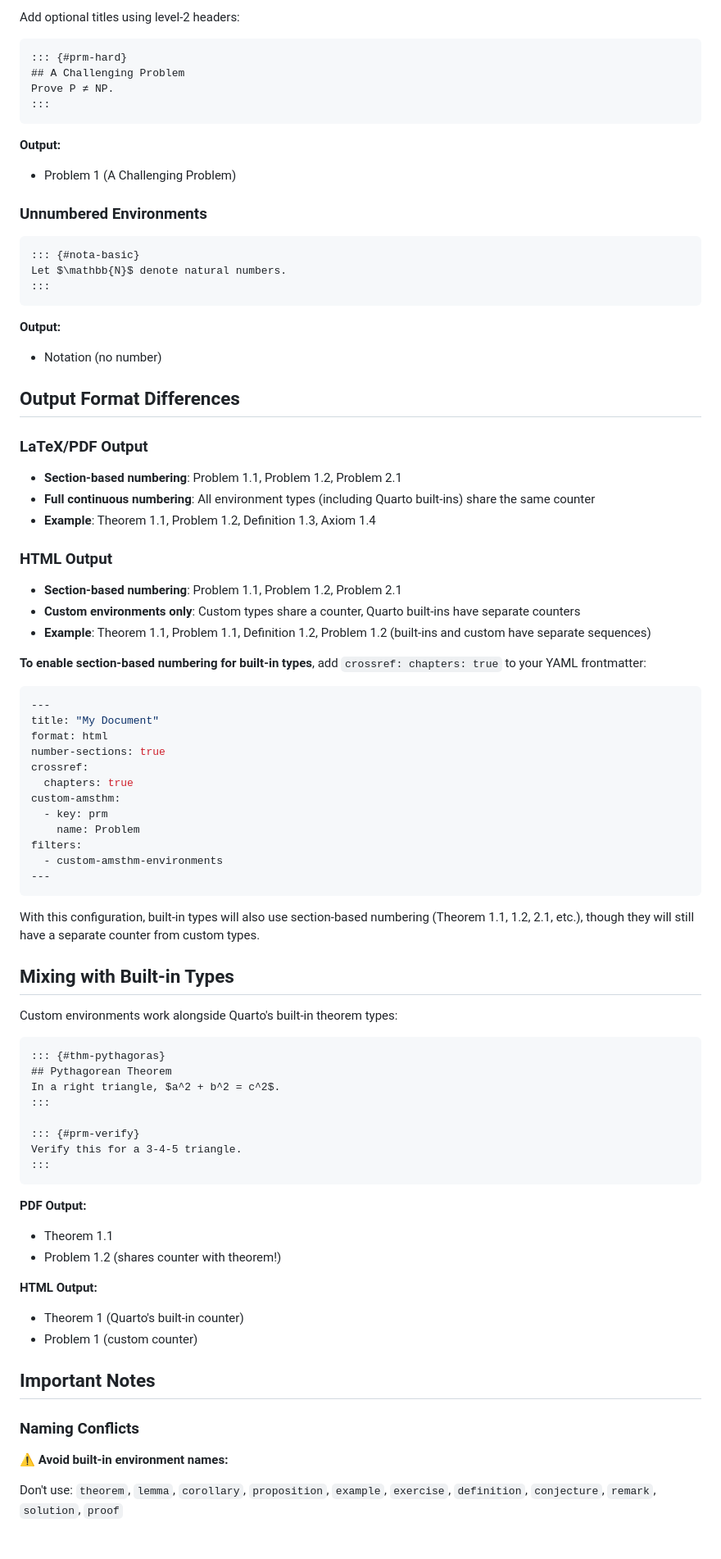
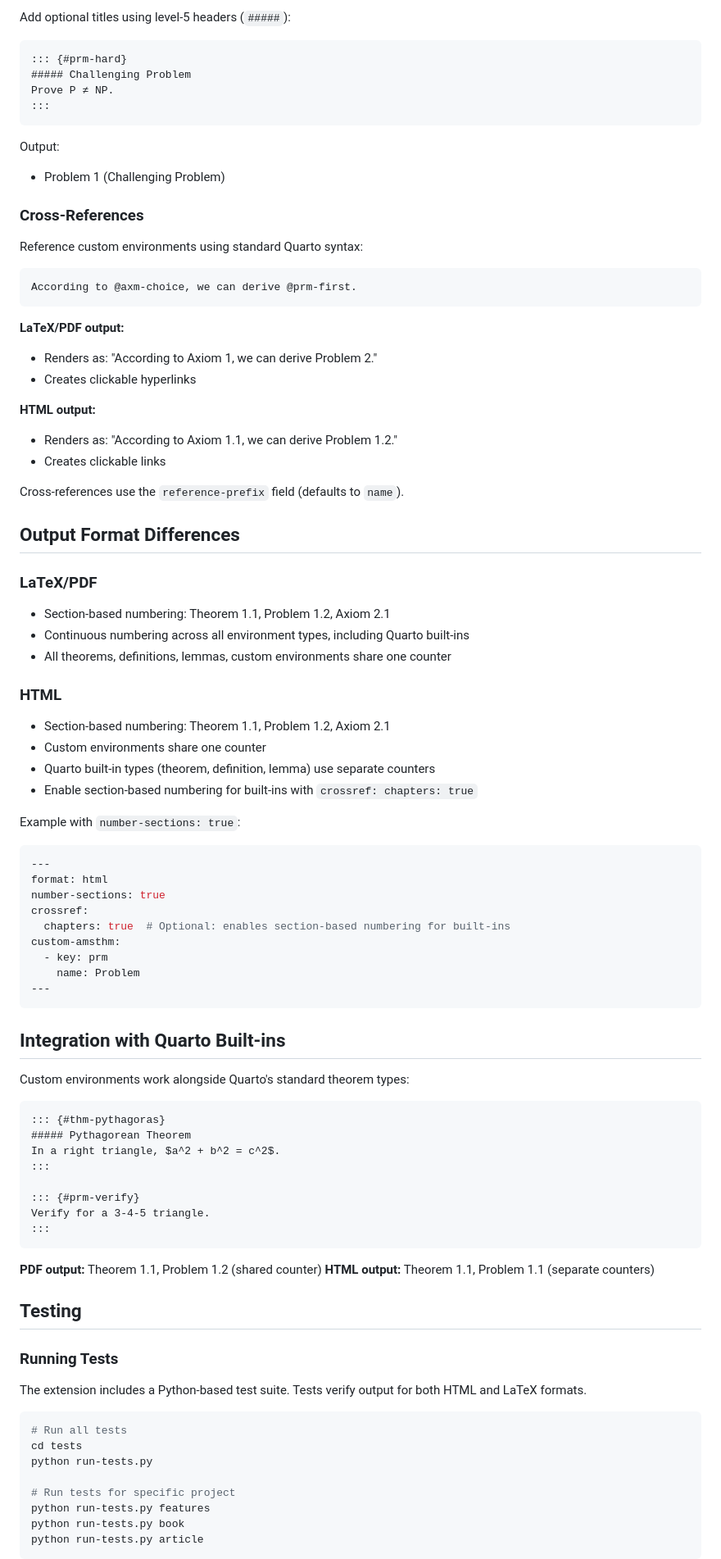
Before and after one commit to alexander-newton/custom-amsthm-environments, a Markdown page: README.md, the part around one of its changes. Shown at 82% size. GitHub-like rendering.

````diff
--- a/README.md
+++ b/README.md
@@ -147,88 +165,95 @@ Every set has a choice function.
 
-Add optional titles using level-2 headers:
+Add optional titles using level-5 headers (`#####`):
 
 ```markdown
 ::: {#prm-hard}
-## A Challenging Problem
+##### Challenging Problem
 Prove P ≠ NP.
 :::
 ```
 
-**Output:**
-- Problem 1 (A Challenging Problem)
+Output:
+- Problem 1 (Challenging Problem)
 
-### Unnumbered Environments
+### Cross-References
+
+Reference custom environments using standard Quarto syntax:
 
 ```markdown
-::: {#nota-basic}
-Let $\mathbb{N}$ denote natural numbers.
-:::
+According to @axm-choice, we can derive @prm-first.
 ```
 
-**Output:**
-- Notation (no number)
+**LaTeX/PDF output:**
+- Renders as: "According to Axiom 1, we can derive Problem 2."
+- Creates clickable hyperlinks
+
+**HTML output:**
+- Renders as: "According to Axiom 1.1, we can derive Problem 1.2."
+- Creates clickable links
+
+Cross-references use the `reference-prefix` field (defaults to `name`).
 
 ## Output Format Differences
 
-### LaTeX/PDF Output
+### LaTeX/PDF
 
-- **Section-based numbering**: Problem 1.1, Problem 1.2, Problem 2.1
-- **Full continuous numbering**: All environment types (including Quarto built-ins) share the same counter
-- **Example**: Theorem 1.1, Problem 1.2, Definition 1.3, Axiom 1.4
+- Section-based numbering: Theorem 1.1, Problem 1.2, Axiom 2.1
+- Continuous numbering across all environment types, including Quarto built-ins
+- All theorems, definitions, lemmas, custom environments share one counter
 
-### HTML Output
+### HTML
 
-- **Section-based numbering**: Problem 1.1, Problem 1.2, Problem 2.1
-- **Custom environments only**: Custom types share a counter, Quarto built-ins have separate counters
-- **Example**: Theorem 1.1, Problem 1.1, Definition 1.2, Problem 1.2 (built-ins and custom have separate sequences)
+- Section-based numbering: Theorem 1.1, Problem 1.2, Axiom 2.1
+- Custom environments share one counter
+- Quarto built-in types (theorem, definition, lemma) use separate counters
+- Enable section-based numbering for built-ins with `crossref: chapters: true`
 
-**To enable section-based numbering for built-in types**, add `crossref: chapters: true` to your YAML frontmatter:
+Example with `number-sections: true`:
 
 ```yaml
 ---
-title: "My Document"
 format: html
 number-sections: true
 crossref:
-  chapters: true
+  chapters: true  # Optional: enables section-based numbering for built-ins
 custom-amsthm:
   - key: prm
     name: Problem
-filters:
-  - custom-amsthm-environments
 ---
 ```
 
-With this configuration, built-in types will also use section-based numbering (Theorem 1.1, 1.2, 2.1, etc.), though they will still have a separate counter from custom types.
+## Integration with Quarto Built-ins
 
-## Mixing with Built-in Types
-
-Custom environments work alongside Quarto's built-in theorem types:
+Custom environments work alongside Quarto's standard theorem types:
 
 ```markdown
 ::: {#thm-pythagoras}
-## Pythagorean Theorem
+##### Pythagorean Theorem
 In a right triangle, $a^2 + b^2 = c^2$.
 :::
 
 ::: {#prm-verify}
-Verify this for a 3-4-5 triangle.
+Verify for a 3-4-5 triangle.
 :::
 ```
 
-**PDF Output:**
-- Theorem 1.1
-- Problem 1.2 (shares counter with theorem!)
+**PDF output:** Theorem 1.1, Problem 1.2 (shared counter)
+**HTML output:** Theorem 1.1, Problem 1.1 (separate counters)
 
-**HTML Output:**
-- Theorem 1 (Quarto's built-in counter)
-- Problem 1 (custom counter)
+## Testing
 
-## Important Notes
+### Running Tests
 
-### Naming Conflicts
+The extension includes a Python-based test suite. Tests verify output for both HTML and LaTeX formats.
 
-⚠️ **Avoid built-in environment names:**
+```bash
+# Run all tests
+cd tests
+python run-tests.py
 
-Don't use: `theorem`, `lemma`, `corollary`, `proposition`, `example`, `exercise`, `definition`, `conjecture`, `remark`, `solution`, `proof`
+# Run tests for specific project
+python run-tests.py features
+python run-tests.py book
+python run-tests.py article
+```
 
````
Also changed, not shown: other parts of README.md (+169 -100 lines).
